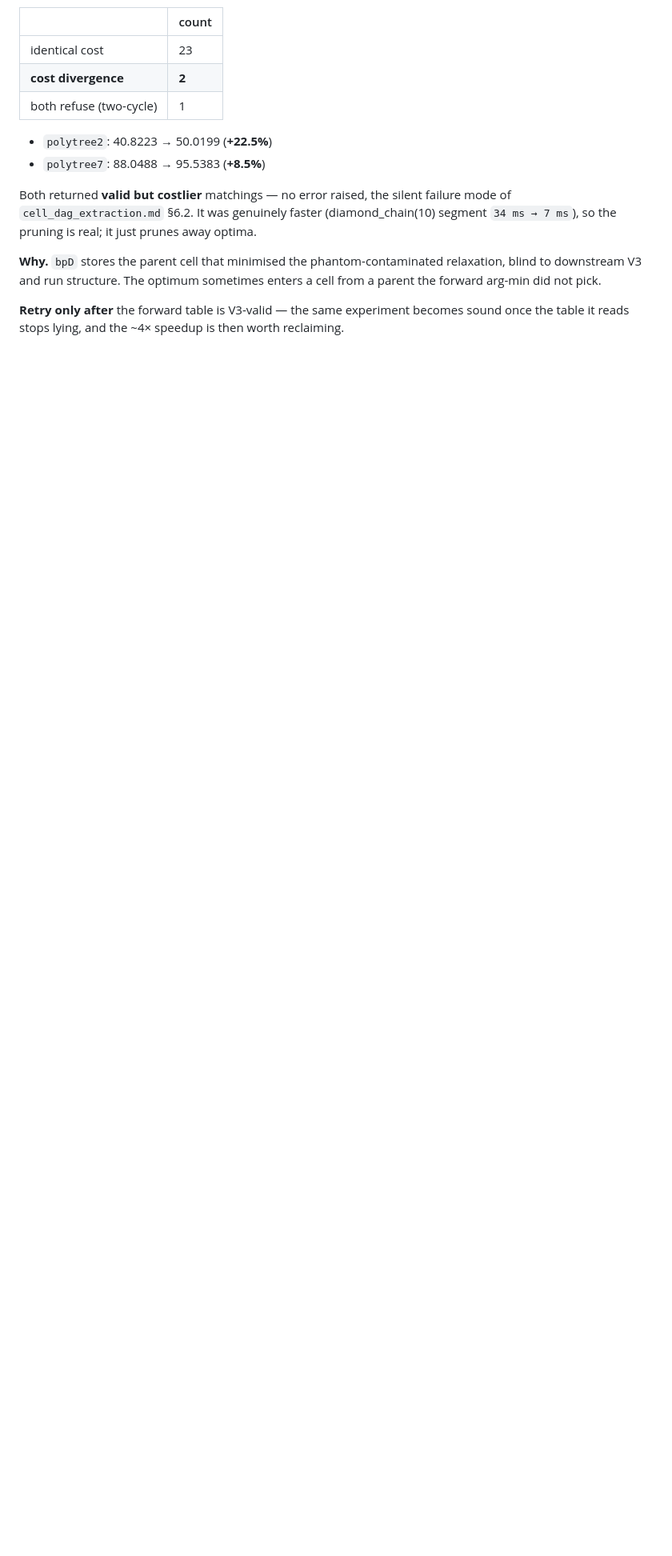
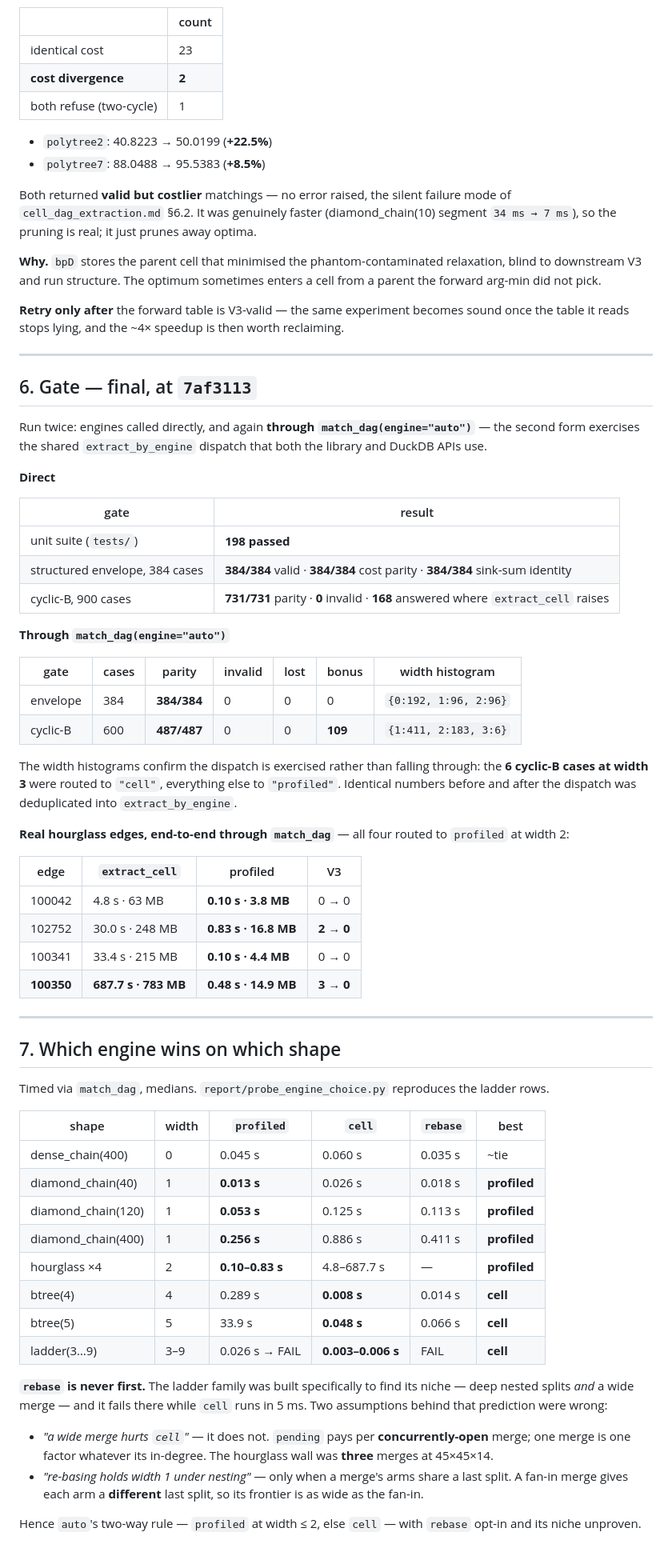
Before and after one commit to Khoshkhah/network-matching, a Markdown page: report/profiled_forward_table_measurements.md, the part around one of its changes. Shown at 80% size. Drawn GitHub-style; blank space fills up the shorter version.

Commit message:
Docs: final gate results at 7af3113
report/profiled_forward_table_measurements.md gains two sections:

§6 the gate, run twice -- engines called directly, and again THROUGH
match_dag(engine="auto") so the shared extract_by_engine dispatch is exercised.
Direct: 198 unit, envelope 384/384 on all three checks, cyclic-B 731/731 with 0
invalid and 168 answered where extract_cell raises. Via auto: 384/384 and
487/487 with 0 invalid and 0 lost, and width histograms showing the 6 cyclic-B
cases at width 3 correctly routed to cell. Identical numbers before and after
the dispatch was deduplicated. Plus the four hourglass edges end-to-end.

§7 which engine wins on which shape, with the finding that rebase is never
first. The ladder family was built to find its niche -- deep nesting plus a wide
merge -- and it fails there while cell runs in 5ms, refuting both assumptions
behind the prediction: pending pays per CONCURRENTLY-OPEN merge (one wide merge
is one factor), and re-basing only holds width 1 when a merge's arms share a
last split, which a fan-in breaks.

Header corrected: §1-§5 were measured at ddba616 before the profiled engine
existed and are the motivation; §6-§7 are the final state.

The design doc gains a one-line pointer; measurements stay out of it by design.

Co-Authored-By: Claude Opus 4.8 (1M context) <noreply@anthropic.com>

```diff
--- a/report/profiled_forward_table_measurements.md
+++ b/report/profiled_forward_table_measurements.md
@@ -150,3 +153,68 @@ did not pick.
 
 **Retry only after** the forward table is V3-valid — the same experiment becomes sound once the table
 it reads stops lying, and the ~4× speedup is then worth reclaiming.
+
+
+---
+
+## 6. Gate — final, at `7af3113`
+
+Run twice: engines called directly, and again **through `match_dag(engine="auto")`** — the second
+form exercises the shared `extract_by_engine` dispatch that both the library and DuckDB APIs use.
+
+**Direct**
+
+| gate | result |
+|---|---|
+| unit suite (`tests/`) | **198 passed** |
+| structured envelope, 384 cases | **384/384** valid · **384/384** cost parity · **384/384** sink-sum identity |
+| cyclic-B, 900 cases | **731/731** parity · **0** invalid · **168** answered where `extract_cell` raises |
+
+**Through `match_dag(engine="auto")`**
+
+| gate | cases | parity | invalid | lost | bonus | width histogram |
+|---|---|---|---|---|---|---|
+| envelope | 384 | **384/384** | 0 | 0 | 0 | `{0:192, 1:96, 2:96}` |
+| cyclic-B | 600 | **487/487** | 0 | 0 | **109** | `{1:411, 2:183, 3:6}` |
+
+The width histograms confirm the dispatch is exercised rather than falling through: the **6 cyclic-B
+cases at width 3** were routed to `"cell"`, everything else to `"profiled"`. Identical numbers before
+and after the dispatch was deduplicated into `extract_by_engine`.
+
+**Real hourglass edges, end-to-end through `match_dag`** — all four routed to `profiled` at width 2:
+
+| edge | `extract_cell` | profiled | V3 |
+|---|---|---|---|
+| 100042 | 4.8 s · 63 MB | **0.10 s · 3.8 MB** | 0 → 0 |
+| 102752 | 30.0 s · 248 MB | **0.83 s · 16.8 MB** | **2 → 0** |
+| 100341 | 33.4 s · 215 MB | **0.10 s · 4.4 MB** | 0 → 0 |
+| **100350** | **687.7 s · 783 MB** | **0.48 s · 14.9 MB** | **3 → 0** |
+
+---
+
+## 7. Which engine wins on which shape
+
+Timed via `match_dag`, medians. `report/probe_engine_choice.py` reproduces the ladder rows.
+
+| shape | width | `profiled` | `cell` | `rebase` | best |
+|---|---|---|---|---|---|
+| dense_chain(400) | 0 | 0.045 s | 0.060 s | 0.035 s | ~tie |
+| diamond_chain(40) | 1 | **0.013 s** | 0.026 s | 0.018 s | **profiled** |
+| diamond_chain(120) | 1 | **0.053 s** | 0.125 s | 0.113 s | **profiled** |
+| diamond_chain(400) | 1 | **0.256 s** | 0.886 s | 0.411 s | **profiled** |
+| hourglass ×4 | 2 | **0.10–0.83 s** | 4.8–687.7 s | — | **profiled** |
+| btree(4) | 4 | 0.289 s | **0.008 s** | 0.014 s | **cell** |
+| btree(5) | 5 | 33.9 s | **0.048 s** | 0.066 s | **cell** |
+| ladder(3…9) | 3–9 | 0.026 s → FAIL | **0.003–0.006 s** | FAIL | **cell** |
+
+**`rebase` is never first.** The ladder family was built specifically to find its niche — deep nested
+splits *and* a wide merge — and it fails there while `cell` runs in 5 ms. Two assumptions behind that
+prediction were wrong:
+
+* *"a wide merge hurts `cell`"* — it does not. `pending` pays per **concurrently-open** merge; one
+  merge is one factor whatever its in-degree. The hourglass wall was **three** merges at 45×45×14.
+* *"re-basing holds width 1 under nesting"* — only when a merge's arms share a last split. A fan-in
+  merge gives each arm a **different** last split, so its frontier is as wide as the fan-in.
+
+Hence `auto`'s two-way rule — `profiled` at width ≤ 2, else `cell` — with `rebase` opt-in and its
+niche unproven.
```
Also changed, not shown: other parts of report/profiled_forward_table_measurements.md (+4 -1 lines).
